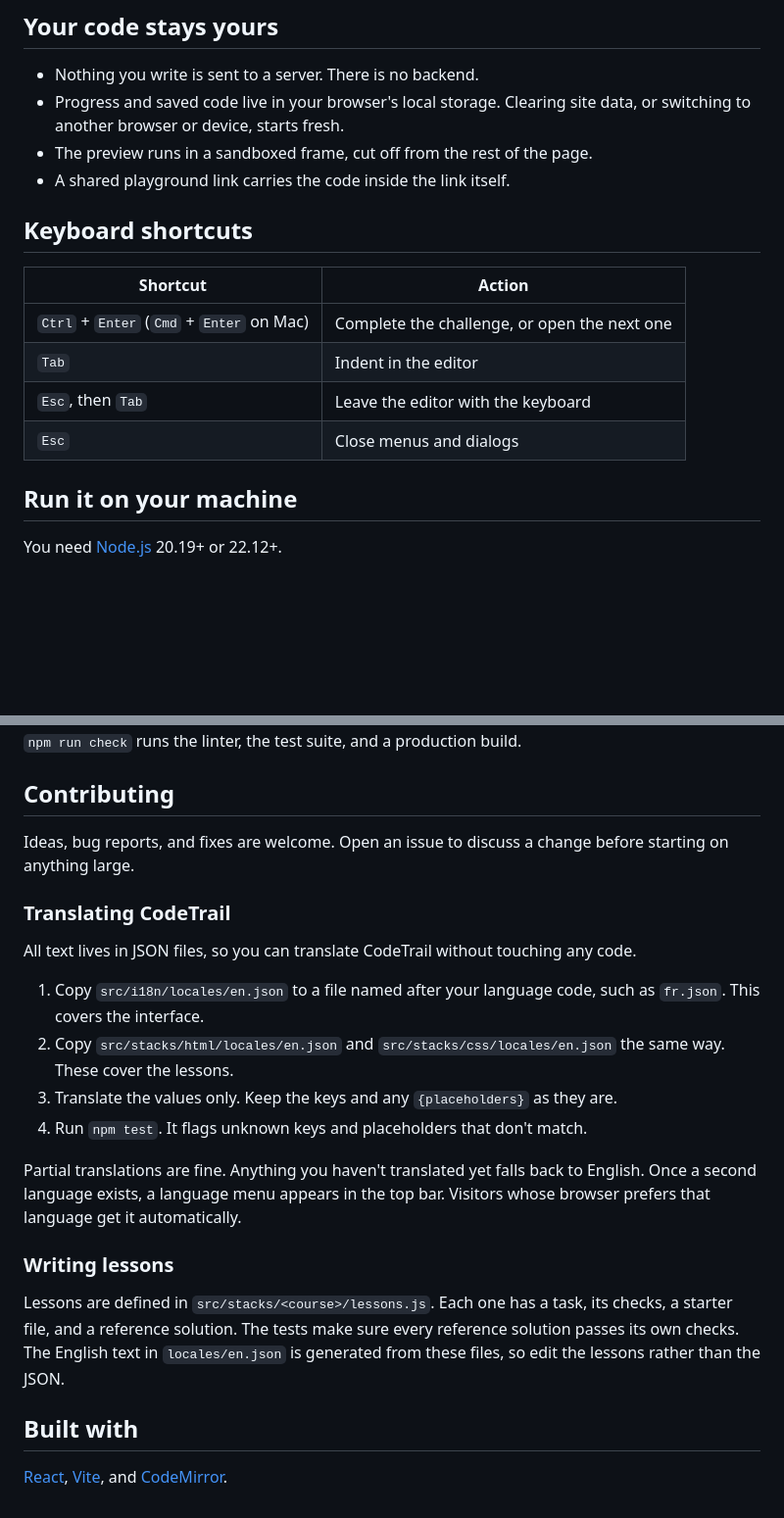
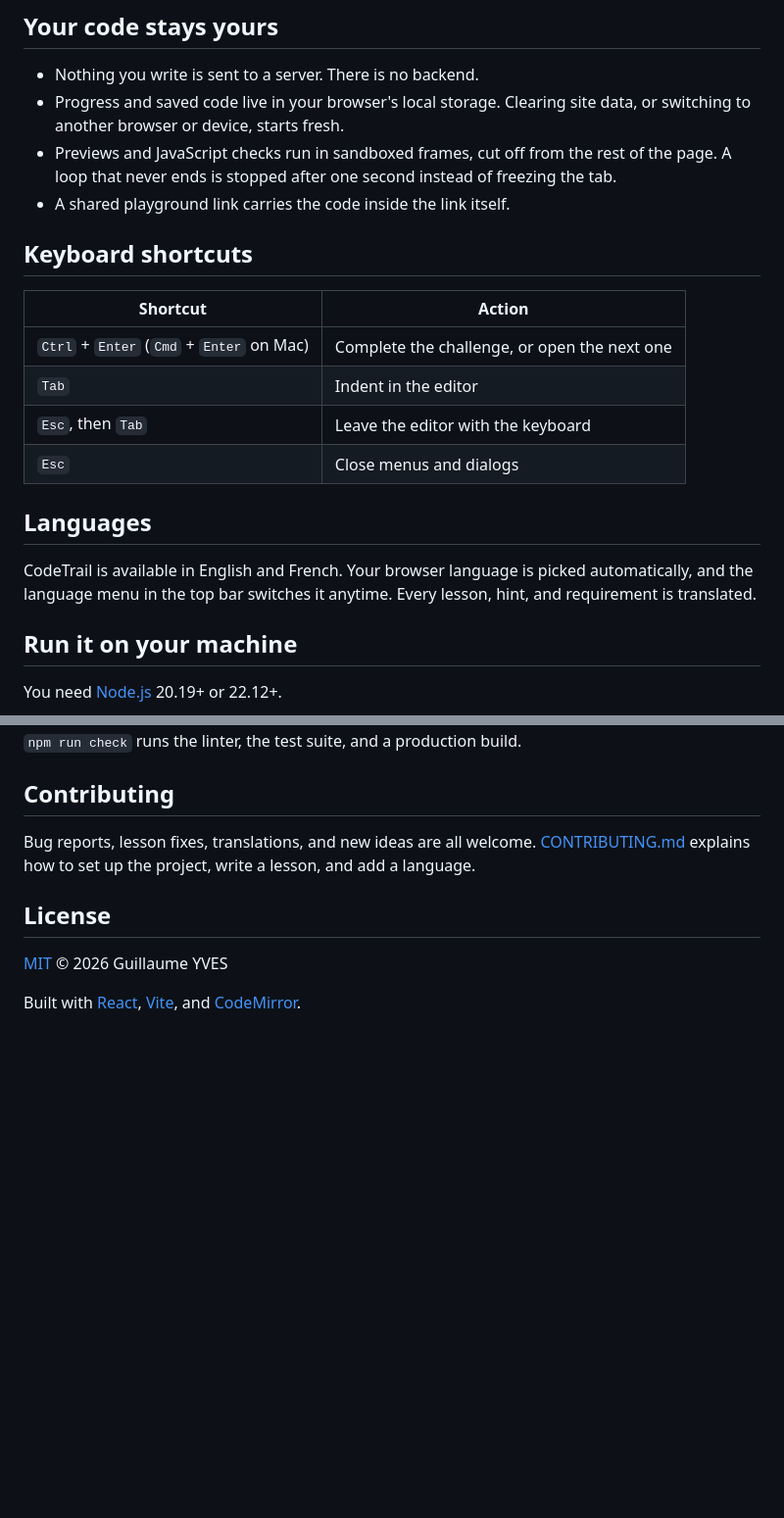
Before and after one commit to GuillaumeYves/codetrail, a Markdown page: README.md, 2 parts joined by grey strips. Shown at 98% size. Rendered like a GitHub page; blank space fills up the shorter version.

```diff
--- a/README.md
+++ b/README.md
@@ -42,7 +46,7 @@ Lessons unlock in order. Finished lessons stay open, so you can revisit them any
 
 - Nothing you write is sent to a server. There is no backend.
 - Progress and saved code live in your browser's local storage. Clearing site data, or switching to another browser or device, starts fresh.
-- The preview runs in a sandboxed frame, cut off from the rest of the page.
+- Previews and JavaScript checks run in sandboxed frames, cut off from the rest of the page. A loop that never ends is stopped after one second instead of freezing the tab.
 - A shared playground link carries the code inside the link itself.
 
 ## Keyboard shortcuts
@@ -53,6 +57,10 @@ Lessons unlock in order. Finished lessons stay open, so you can revisit them any
 | `Tab` | Indent in the editor |
 | `Esc`, then `Tab` | Leave the editor with the keyboard |
 | `Esc` | Close menus and dialogs |
+
+## Languages
+
+CodeTrail is available in English and French. Your browser language is picked automatically, and the language menu in the top bar switches it anytime. Every lesson, hint, and requirement is translated.
 
 ## Run it on your machine
 
@@ -69,23 +77,10 @@ npm run dev
 
 ## Contributing
 
-Ideas, bug reports, and fixes are welcome. Open an issue to discuss a change before starting on anything large.
+Bug reports, lesson fixes, translations, and new ideas are all welcome. [CONTRIBUTING.md](CONTRIBUTING.md) explains how to set up the project, write a lesson, and add a language.
 
-### Translating CodeTrail
+## License
 
-All text lives in JSON files, so you can translate CodeTrail without touching any code.
+[MIT](LICENSE) © 2026 Guillaume YVES
 
-1. Copy `src/i18n/locales/en.json` to a file named after your language code, such as `fr.json`. This covers the interface.
-2. Copy `src/stacks/html/locales/en.json` and `src/stacks/css/locales/en.json` the same way. These cover the lessons.
-3. Translate the values only. Keep the keys and any `{placeholders}` as they are.
-4. Run `npm test`. It flags unknown keys and placeholders that don't match.
-
-Partial translations are fine. Anything you haven't translated yet falls back to English. Once a second language exists, a language menu appears in the top bar. Visitors whose browser prefers that language get it automatically.
-
-### Writing lessons
-
-Lessons are defined in `src/stacks/<course>/lessons.js`. Each one has a task, its checks, a starter file, and a reference solution. The tests make sure every reference solution passes its own checks. The English text in `locales/en.json` is generated from these files, so edit the lessons rather than the JSON.
-
-## Built with
-
-[React](https://react.dev/), [Vite](https://vite.dev/), and [CodeMirror](https://codemirror.net/).
+Built with [React](https://react.dev/), [Vite](https://vite.dev/), and [CodeMirror](https://codemirror.net/).
```
Also changed, not shown: other parts of README.md (+10 -6 lines), CONTRIBUTING.md (added, +103 -0 lines), docs/javascript.png (added), 1 other file.
